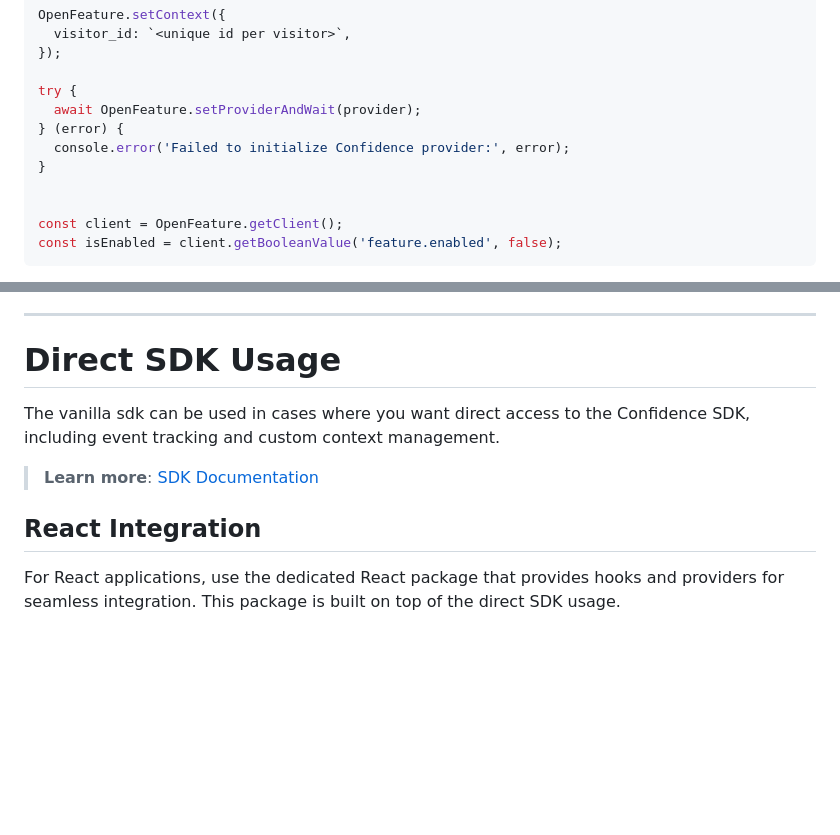
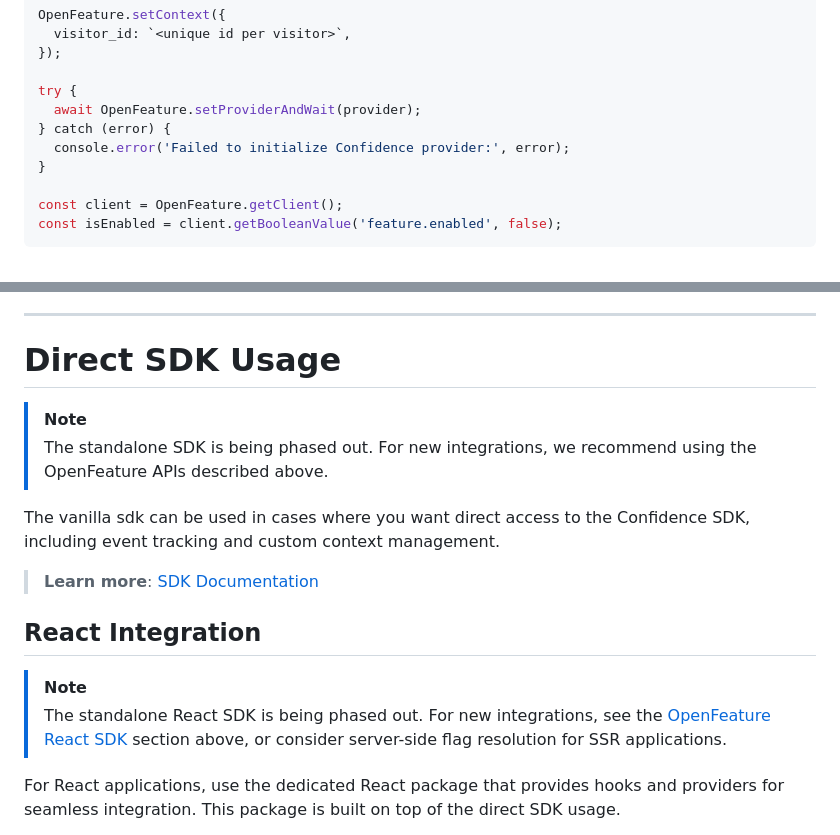
Before and after one commit to spotify/confidence-sdk-js, a Markdown page: README.md, 2 parts joined by grey strips. Drawn GitHub-style; blank space fills up the shorter version.

```diff
--- a/README.md
+++ b/README.md
@@ -83,10 +83,9 @@ OpenFeature.setContext({
 
 try {
   await OpenFeature.setProviderAndWait(provider);
-} (error) {
+} catch (error) {
   console.error('Failed to initialize Confidence provider:', error);
 }
-
 
 const client = OpenFeature.getClient();
 const isEnabled = client.getBooleanValue('feature.enabled', false);
@@ -108,11 +107,17 @@ You can check out the example application, which is built with Next.js and uses
 
 # Direct SDK Usage
 
+> [!NOTE]
+> The standalone SDK is being phased out. For new integrations, we recommend using the OpenFeature APIs described above.
+
 The vanilla sdk can be used in cases where you want direct access to the Confidence SDK, including event tracking and custom context management.
 
 > **Learn more**: [SDK Documentation](./packages/sdk/README.md)
 
 ## React Integration
+
+> [!NOTE]
+> The standalone React SDK is being phased out. For new integrations, see the [OpenFeature React SDK](https://openfeature.dev/docs/reference/sdks/client/web/react/) section above, or consider server-side flag resolution for SSR applications.
 
 For React applications, use the dedicated React package that provides hooks and providers for seamless integration. This package is built on top of the direct SDK usage.
 
```
Also changed, not shown: packages/react/README.md (+6 -0 lines), packages/sdk/README.md (+6 -0 lines).
